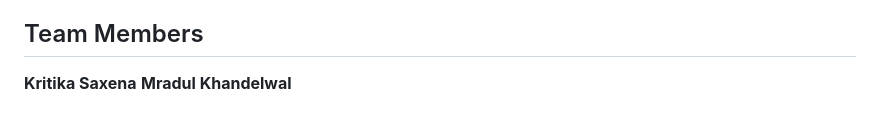
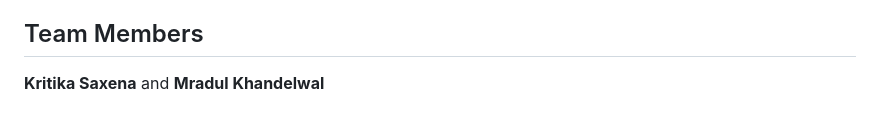
Before and after one commit to kritika-26/Orhto_Sense-AI, a Markdown page: README.md, the part around one of its changes. Drawn GitHub-style.

Commit message:
[Kritika] Updated the README file

```diff
--- a/README.md
+++ b/README.md
@@ -109,5 +110,5 @@ Precision Dynamic Orthotic Fitting: Replace static, uncomfortable plaster casts
 Lower Amputation Rates & Healthcare Savings: Save healthcare systems thousands of dollars per diabetic patient by preventing severe lower-limb ulcer complications.
 
 ## Team Members
-**Kritika Saxena**
+**Kritika Saxena** and
 **Mradul Khandelwal**
```
Also changed, not shown: other parts of README.md (+2 -1 lines).
